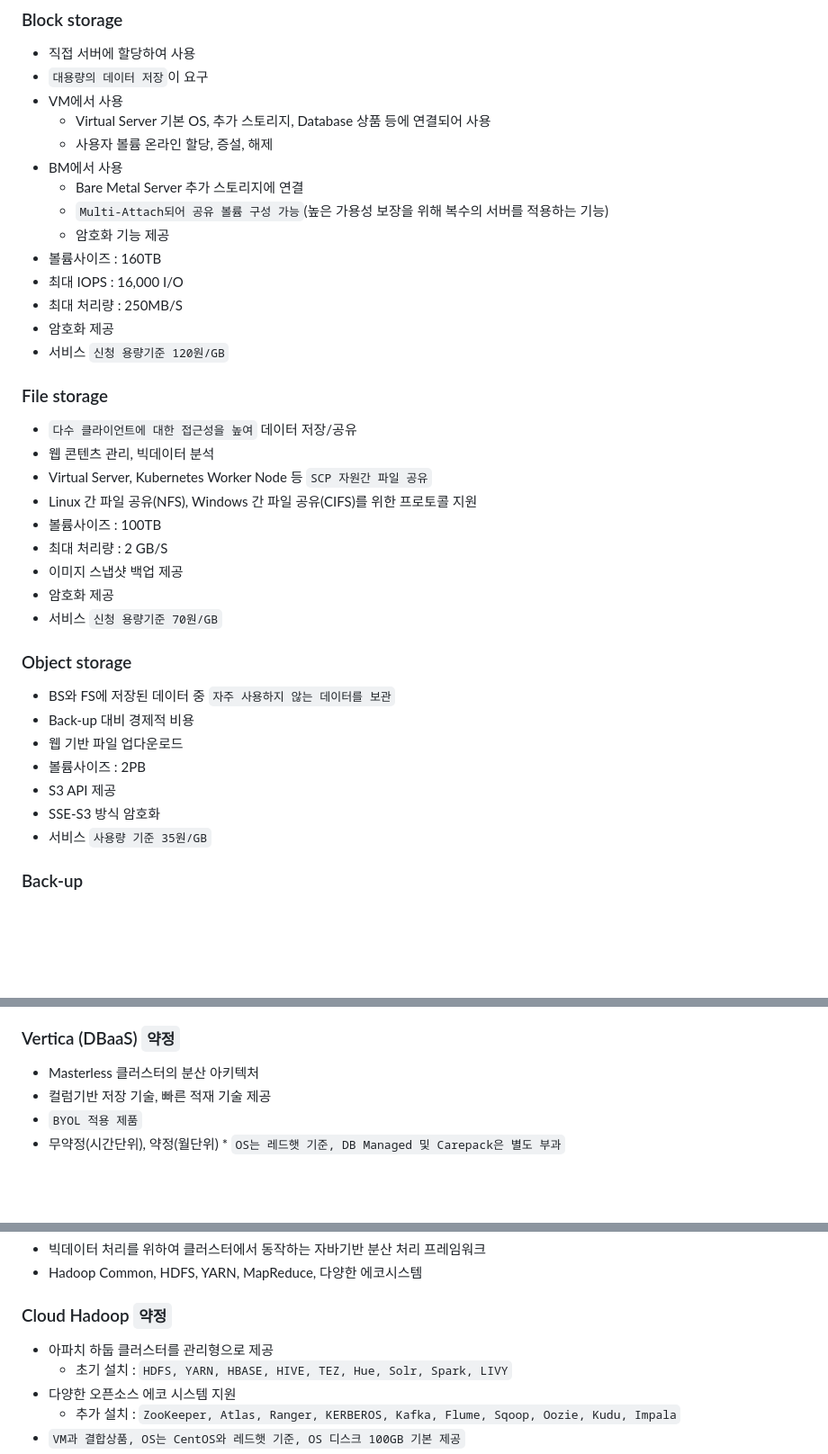
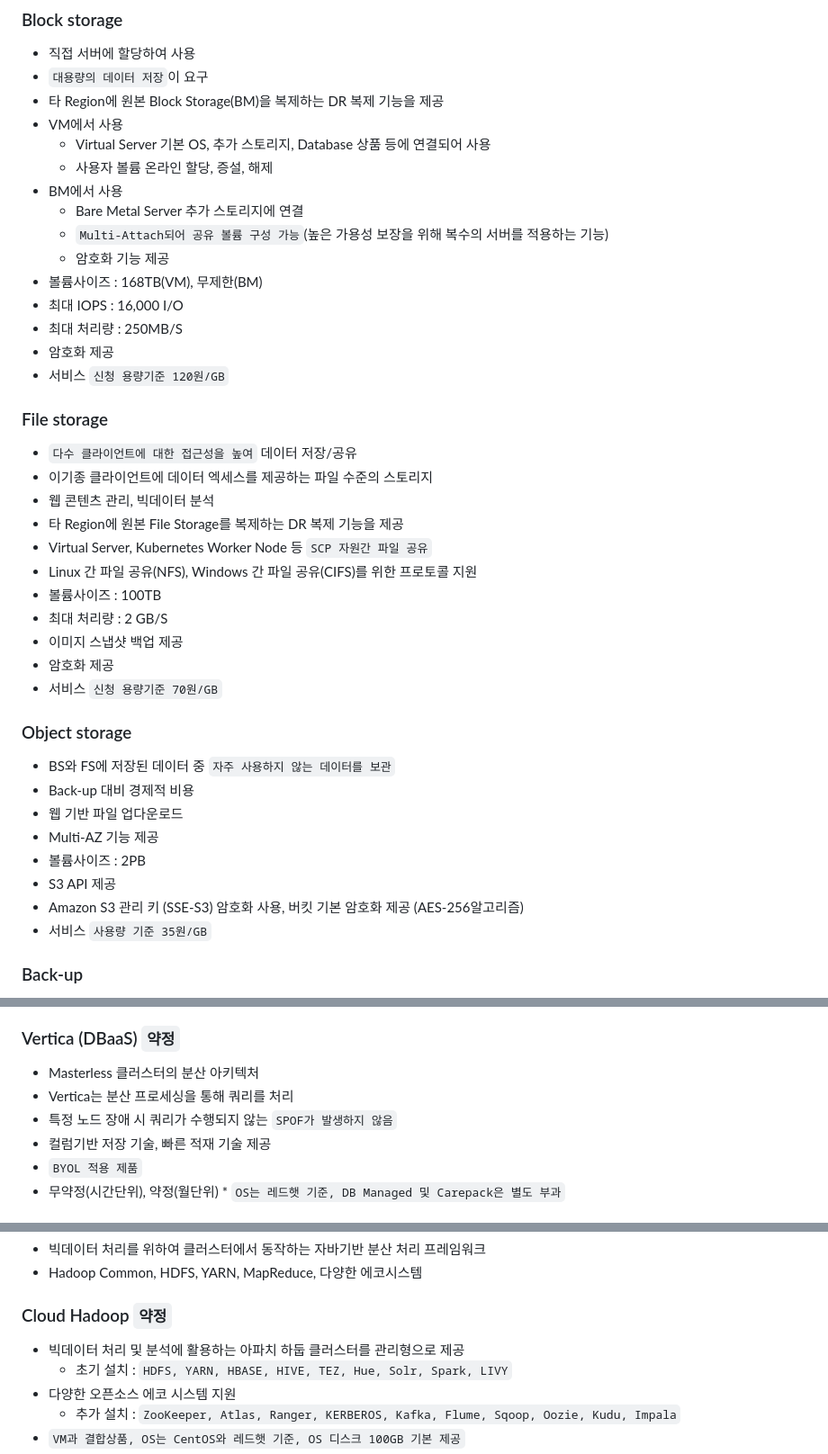
Before and after one commit to wh2per/Language-Study, a Markdown page: SCP.md, 3 parts joined by grey strips. Shown at 90% size. GitHub-like rendering; blank space fills up the shorter version.

```diff
--- a/SCP.md
+++ b/SCP.md
@@ -278,6 +279,7 @@
 ### Block storage
   - 직접 서버에 할당하여 사용
   - `대용량의 데이터 저장`이 요구
+  - 타 Region에 원본 Block Storage(BM)을 복제하는 DR 복제 기능을 제공
   - VM에서 사용
     * Virtual Server 기본 OS, 추가 스토리지, Database 상품 등에 연결되어 사용
     * 사용자 볼륨 온라인 할당, 증설, 해제
@@ -285,7 +287,7 @@
     * Bare Metal Server 추가 스토리지에 연결
     * `Multi-Attach되어 공유 볼륨 구성 가능`(높은 가용성 보장을 위해 복수의 서버를 적용하는 기능)
     * 암호화 기능 제공
-  - 볼륨사이즈 : 160TB
+  - 볼륨사이즈 : 168TB(VM), 무제한(BM)
   - 최대 IOPS : 16,000 I/O
   - 최대 처리량 : 250MB/S
   - 암호화 제공
@@ -293,7 +295,9 @@
 
 ### File storage
   - `다수 클라이언트에 대한 접근성을 높여` 데이터 저장/공유
+  - 이기종 클라이언트에 데이터 엑세스를 제공하는 파일 수준의 스토리지
   - 웹 콘텐츠 관리, 빅데이터 분석
+  - 타 Region에 원본 File Storage를 복제하는 DR 복제 기능을 제공
   - Virtual Server, Kubernetes Worker Node 등 `SCP 자원간 파일 공유`
   - Linux 간 파일 공유(NFS), Windows 간 파일 공유(CIFS)를 위한 프로토콜 지원
   - 볼륨사이즈 : 100TB
@@ -306,9 +310,10 @@
   - BS와 FS에 저장된 데이터 중 `자주 사용하지 않는 데이터를 보관`
   - Back-up 대비 경제적 비용
   - 웹 기반 파일 업다운로드
+  - Multi-AZ 기능 제공
   - 볼륨사이즈 : 2PB
   - S3 API 제공
-  - SSE-S3 방식 암호화
+  - Amazon S3 관리 키 (SSE-S3) 암호화 사용, 버킷 기본 암호화 제공 (AES-256알고리즘)
   - 서비스 `사용량 기준 35원/GB`
 
 ### Back-up
@@ -674,6 +680,8 @@
 
 ### Vertica (DBaaS) `약정`
   - Masterless 클러스터의 분산 아키텍처
+  - Vertica는 분산 프로세싱을 통해 쿼리를 처리
+  - 특정 노드 장애 시 쿼리가 수행되지 않는 `SPOF가 발생하지 않음`
   - 컬럼기반 저장 기술, 빠른 적재 기술 제공
   - `BYOL 적용 제품`
   - 무약정(시간단위), 약정(월단위) * `OS는 레드햇 기준, DB Managed 및 Carepack은 별도 부과`
@@ -702,7 +710,7 @@
   - Hadoop Common, HDFS, YARN, MapReduce, 다양한 에코시스템
 
 ### Cloud Hadoop `약정`
-  - 아파치 하둡 클러스터를 관리형으로 제공
+  - 빅데이터 처리 및 분석에 활용하는 아파치 하둡 클러스터를 관리형으로 제공
     * 초기 설치 : `HDFS, YARN, HBASE, HIVE, TEZ, Hue, Solr, Spark, LIVY`
   - 다양한 오픈소스 에코 시스템 지원
     * 추가 설치 : `ZooKeeper, Atlas, Ranger, KERBEROS, Kafka, Flume, Sqoop, Oozie, Kudu, Impala`
```
Also changed, not shown: other parts of SCP.md (+3 -1 lines).
